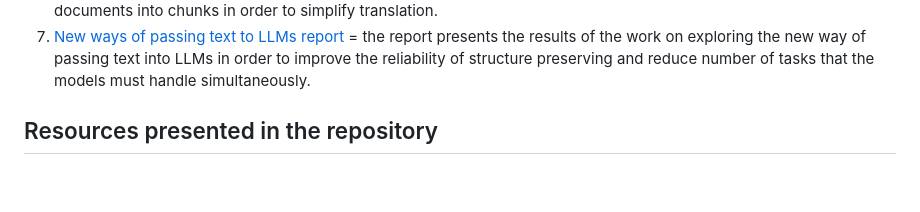
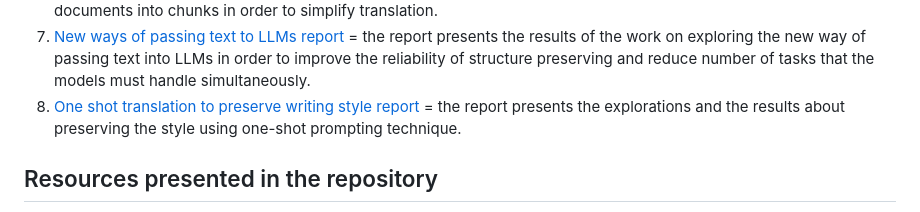
Before and after one commit to DobbiKov/sci-trans-git, a Markdown page: README.md, the part around the change. GitHub-like rendering; blank space fills up the shorter version.

Commit message:
Update README (added report 8).md

```diff
--- a/README.md
+++ b/README.md
@@ -97,6 +97,7 @@ documents into chunks in order to simplify translation.
 = the report presents the results of the work on exploring the new way of passing text
 into LLMs in order to improve the reliability of structure preserving and reduce number of tasks
 that the models must handle simultaneously.
+8. [One shot translation to preserve writing style report](./reports/report8_retranslation_with_few_changes.md) = the report presents the explorations and the results about preserving the style using one-shot prompting technique.
 
 ## Resources presented in the repository
 - The `prompt` directory contains files that store prompts that are currently
```
